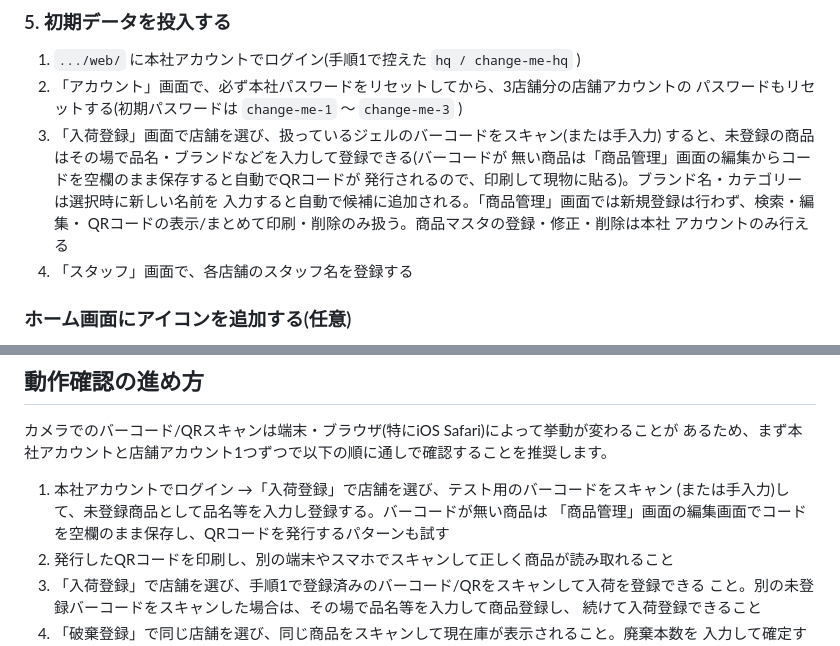
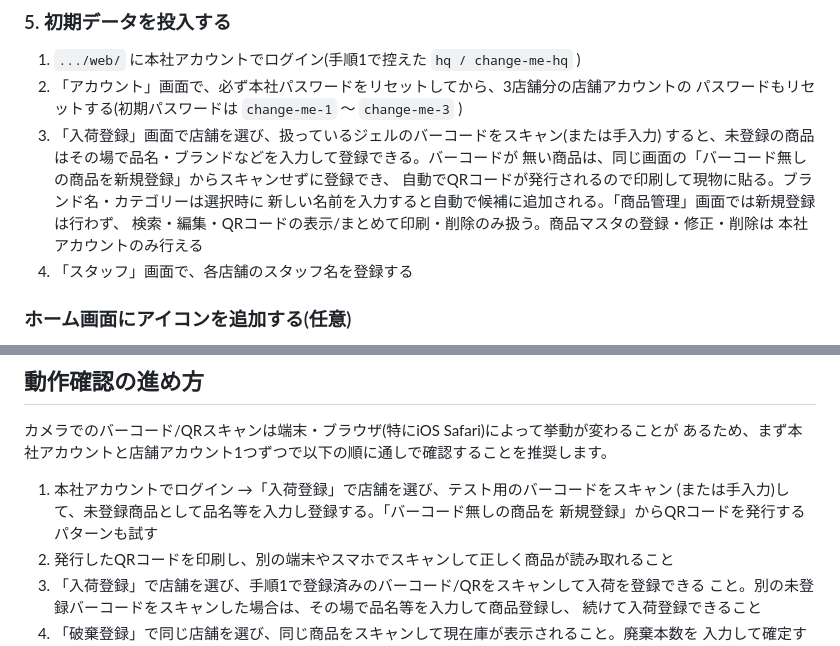
Before and after one commit to naomi10ff/nail-inventory, a Markdown page: README.md, 2 parts joined by grey strips. Rendered like a GitHub page.

Commit message:
Update README for the new バーコード無しの商品を新規登録 button

```diff
--- a/README.md
+++ b/README.md
@@ -108,12 +108,12 @@ const CONFIG = {
 2. 「アカウント」画面で、必ず本社パスワードをリセットしてから、3店舗分の店舗アカウントの
    パスワードもリセットする(初期パスワードは `change-me-1` 〜 `change-me-3` )
 3. 「入荷登録」画面で店舗を選び、扱っているジェルのバーコードをスキャン(または手入力)
-   すると、未登録の商品はその場で品名・ブランドなどを入力して登録できる(バーコードが
-   無い商品は「商品管理」画面の編集からコードを空欄のまま保存すると自動でQRコードが
-   発行されるので、印刷して現物に貼る)。ブランド名・カテゴリーは選択時に新しい名前を
-   入力すると自動で候補に追加される。「商品管理」画面では新規登録は行わず、検索・編集・
-   QRコードの表示/まとめて印刷・削除のみ扱う。商品マスタの登録・修正・削除は本社
-   アカウントのみ行える
+   すると、未登録の商品はその場で品名・ブランドなどを入力して登録できる。バーコードが
+   無い商品は、同じ画面の「バーコード無しの商品を新規登録」からスキャンせずに登録でき、
+   自動でQRコードが発行されるので印刷して現物に貼る。ブランド名・カテゴリーは選択時に
+   新しい名前を入力すると自動で候補に追加される。「商品管理」画面では新規登録は行わず、
+   検索・編集・QRコードの表示/まとめて印刷・削除のみ扱う。商品マスタの登録・修正・削除は
+   本社アカウントのみ行える
 4. 「スタッフ」画面で、各店舗のスタッフ名を登録する
 
 ### ホーム画面にアイコンを追加する(任意)
@@ -138,8 +138,8 @@ const CONFIG = {
 あるため、まず本社アカウントと店舗アカウント1つずつで以下の順に通しで確認することを推奨します。
 
 1. 本社アカウントでログイン →「入荷登録」で店舗を選び、テスト用のバーコードをスキャン
-   (または手入力)して、未登録商品として品名等を入力し登録する。バーコードが無い商品は
-   「商品管理」画面の編集画面でコードを空欄のまま保存し、QRコードを発行するパターンも試す
+   (または手入力)して、未登録商品として品名等を入力し登録する。「バーコード無しの商品を
+   新規登録」からQRコードを発行するパターンも試す
 2. 発行したQRコードを印刷し、別の端末やスマホでスキャンして正しく商品が読み取れること
 3. 「入荷登録」で店舗を選び、手順1で登録済みのバーコード/QRをスキャンして入荷を登録できる
    こと。別の未登録バーコードをスキャンした場合は、その場で品名等を入力して商品登録し、
```
